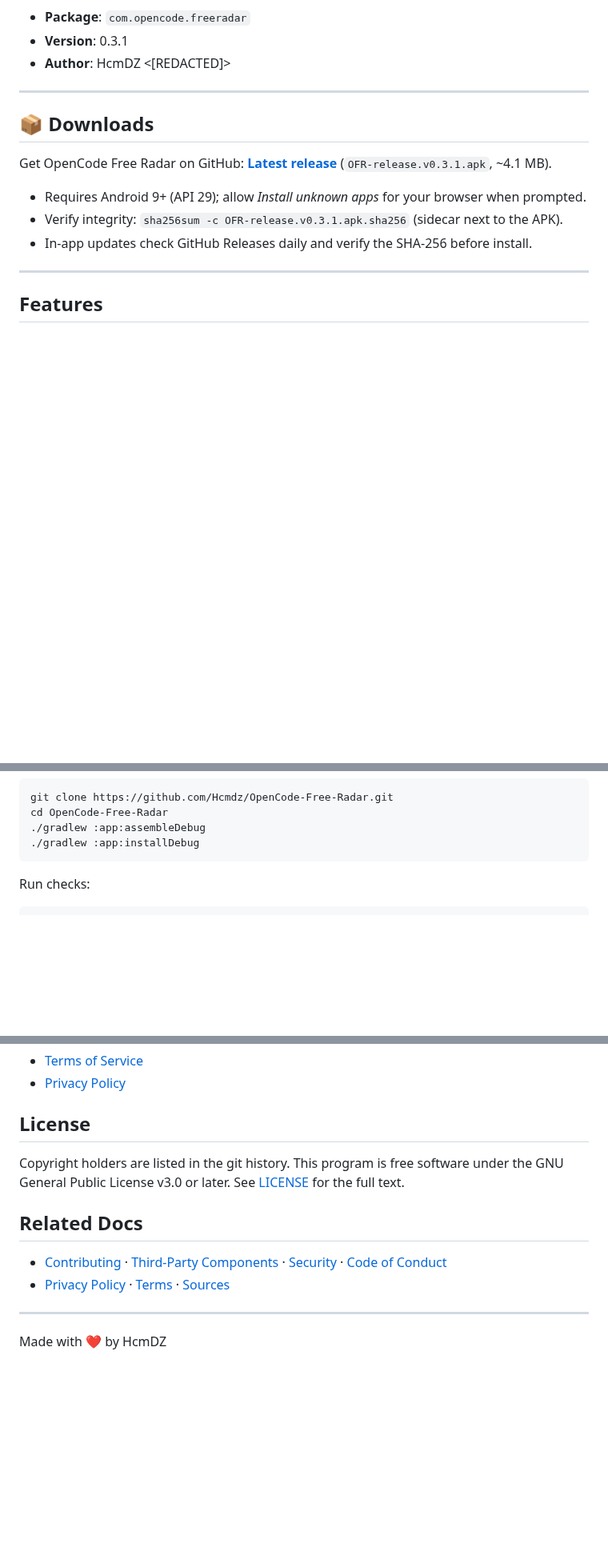
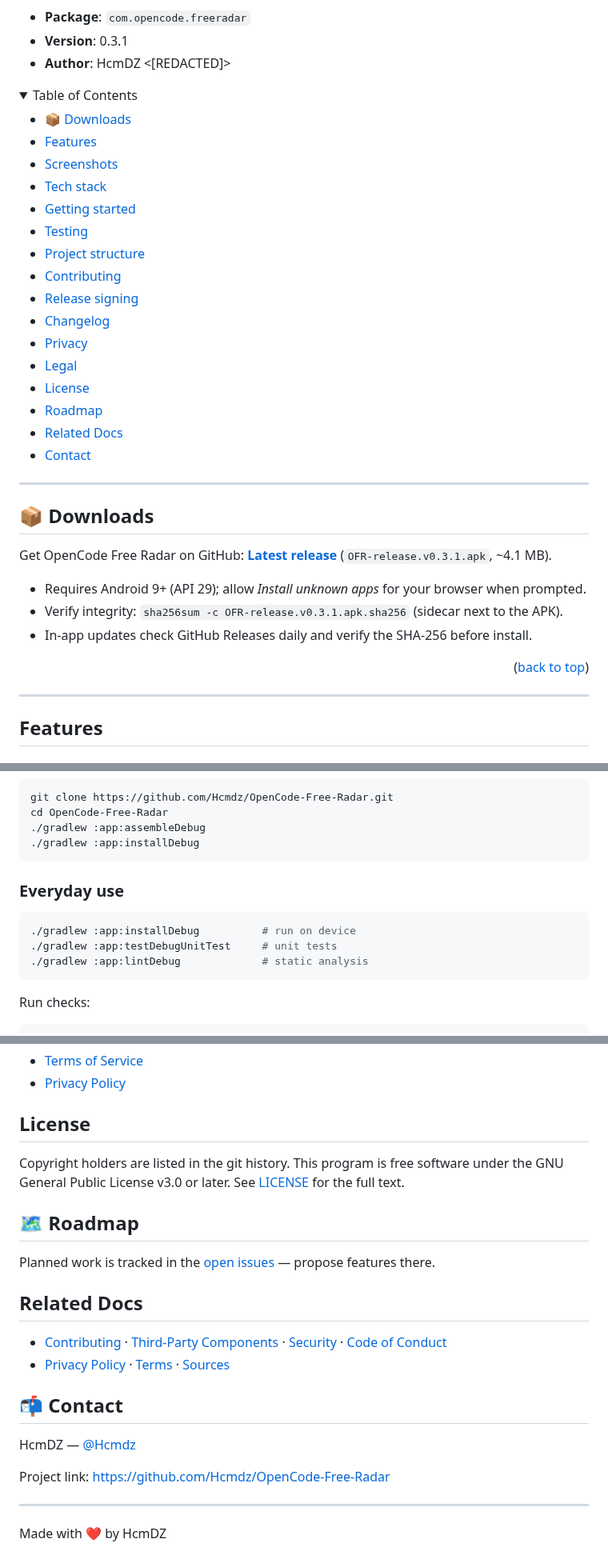
Before and after one commit to Hcmdz/OpenCode-Free-Radar, a Markdown page: README.md, 3 parts joined by grey strips. Shown at 80% size. Drawn GitHub-style; folded sections open; blank space fills up the shorter version.

Commit message:
docs: README skill gaps (TOC, permissions, security, CI inventory, roadmap, contact) (#4)

````diff
--- a/README.md
+++ b/README.md
@@ -26,6 +35,27 @@ by Anomaly Innovations, Inc.
 - **Package**: `com.opencode.freeradar`
 - **Version**: 0.3.1
 - **Author**: HcmDZ &lt;[REDACTED]&gt;
+
+<details>
+<summary>Table of Contents</summary>
+
+- [📦 Downloads](#-downloads)
+- [Features](#features)
+- [Screenshots](#screenshots)
+- [Tech stack](#tech-stack)
+- [Getting started](#getting-started)
+- [Testing](#testing)
+- [Project structure](#project-structure)
+- [Contributing](#contributing)
+- [Release signing](#release-signing)
+- [Changelog](#changelog-v010--v031)
+- [Privacy](#privacy)
+- [Legal](#legal)
+- [License](#license)
+- [Roadmap](#️-roadmap)
+- [Related Docs](#related-docs)
+- [Contact](#-contact)
+</details>
 
 ---
 
@@ -36,6 +66,8 @@ Get OpenCode Free Radar on GitHub: **[Latest release](https://github.com/Hcmdz/O
 - Requires Android 9+ (API 29); allow *Install unknown apps* for your browser when prompted.
 - Verify integrity: `sha256sum -c OFR-release.v0.3.1.apk.sha256` (sidecar next to the APK).
 - In-app updates check GitHub Releases daily and verify the SHA-256 before install.
+
+<p align="right">(<a href="#readme-top">back to top</a>)</p>
 
 ---
 
@@ -103,6 +143,14 @@ git clone https://github.com/Hcmdz/OpenCode-Free-Radar.git
 cd OpenCode-Free-Radar
 ./gradlew :app:assembleDebug
 ./gradlew :app:installDebug
+```
+
+### Everyday use
+
+```bash
+./gradlew :app:installDebug          # run on device
+./gradlew :app:testDebugUnitTest     # unit tests
+./gradlew :app:lintDebug             # static analysis
 ```
 
 Run checks:
@@ -214,11 +288,21 @@ Copyright holders are listed in the git history.
 This program is free software under the GNU General Public License v3.0 or
 later. See [LICENSE](LICENSE) for the full text.
 
+## 🗺️ Roadmap
+
+Planned work is tracked in the [open issues](https://github.com/Hcmdz/OpenCode-Free-Radar/issues) — propose features there.
+
 ## Related Docs
 
 - [Contributing](CONTRIBUTING.md) · [Third-Party Components](THIRD_PARTY.md) · [Security](SECURITY.md) · [Code of Conduct](CODE_OF_CONDUCT.md)
 - [Privacy Policy](https://hcmdz.github.io/OpenCode-Free-Radar/privacy/) · [Terms](https://hcmdz.github.io/OpenCode-Free-Radar/terms/) · [Sources](docs/sources/)
 
+## 📬 Contact
+
+HcmDZ — [@Hcmdz](https://github.com/Hcmdz)
+
+Project link: [https://github.com/Hcmdz/OpenCode-Free-Radar](https://github.com/Hcmdz/OpenCode-Free-Radar)
+
 ---
 
 Made with ❤️ by HcmDZ
````
Also changed, not shown: other parts of README.md (+44 -1 lines).
